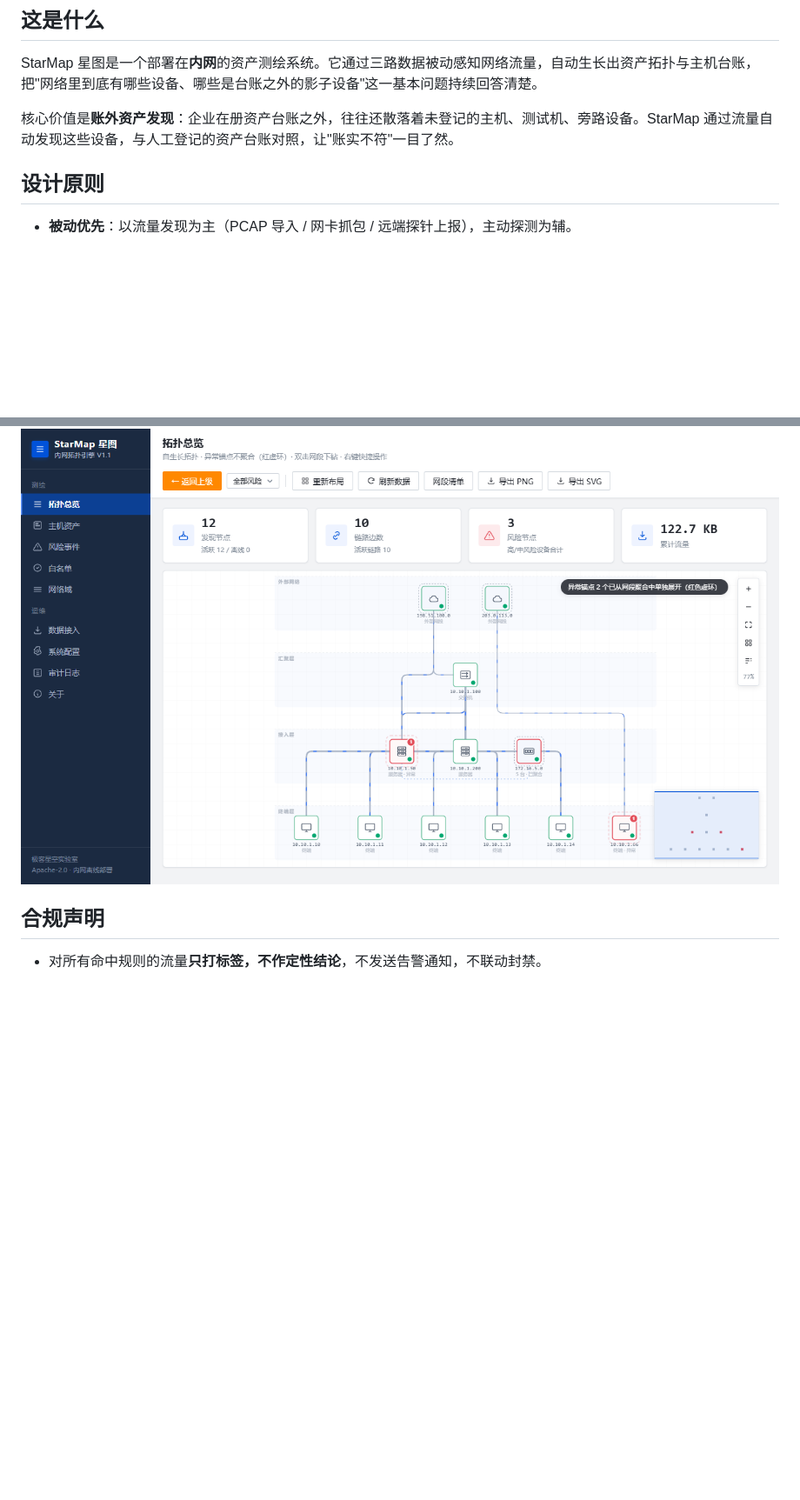
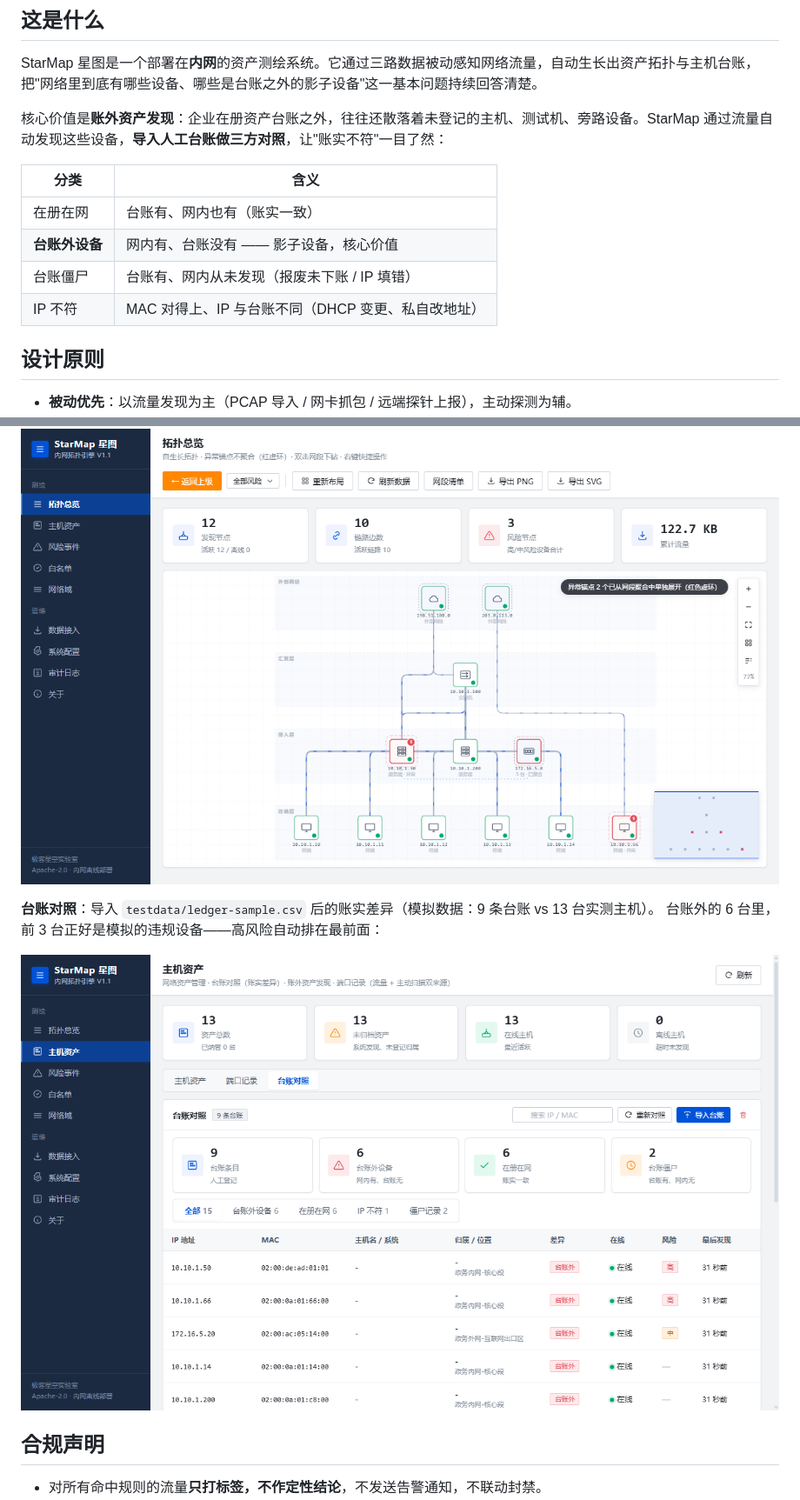
Before and after one commit to kinghtxg/starmap, a Markdown page: README.md, 2 parts joined by grey strips. Shown: that part at 87% size. Drawn GitHub-style; pictures changed too: docs/screenshots/ledger.png (added); blank space fills up the shorter version.

```diff
--- a/README.md
+++ b/README.md
@@ -20,7 +20,14 @@
 
 StarMap 星图是一个部署在**内网**的资产测绘系统。它通过三路数据被动感知网络流量，自动生长出资产拓扑与主机台账，把"网络里到底有哪些设备、哪些是台账之外的影子设备"这一基本问题持续回答清楚。
 
-核心价值是**账外资产发现**：企业在册资产台账之外，往往还散落着未登记的主机、测试机、旁路设备。StarMap 通过流量自动发现这些设备，与人工登记的资产台账对照，让"账实不符"一目了然。
+核心价值是**账外资产发现**：企业在册资产台账之外，往往还散落着未登记的主机、测试机、旁路设备。StarMap 通过流量自动发现这些设备，**导入人工台账做三方对照**，让"账实不符"一目了然：
+
+| 分类 | 含义 |
+|---|---|
+| 在册在网 | 台账有、网内也有（账实一致） |
+| **台账外设备** | 网内有、台账没有 —— 影子设备，核心价值 |
+| 台账僵尸 | 台账有、网内从未发现（报废未下账 / IP 填错） |
+| IP 不符 | MAC 对得上、IP 与台账不同（DHCP 变更、私自改地址） |
 
 ## 设计原则
 
@@ -172,6 +182,11 @@ curl -F "file=@testdata/out/frp_tunnel.pcap" http://127.0.0.1:8080/api/ingest/pc
 
 ![drilldown](docs/screenshots/topology-drill.png)
 
+**台账对照**：导入 `testdata/ledger-sample.csv` 后的账实差异（模拟数据：9 条台账 vs 13 台实测主机）。
+台账外的 6 台里，前 3 台正好是模拟的违规设备——高风险自动排在最前面：
+
+![ledger](docs/screenshots/ledger.png)
+
 ## 合规声明
 
 - 对所有命中规则的流量**只打标签，不作定性结论**，不发送告警通知，不联动封禁。
```
Also changed, not shown: other parts of README.md (+4 -1 lines), CHANGELOG.md (+31 -0 lines), docs/PM-ROADMAP-2026-10.md (+10 -2 lines), 10 other files.
